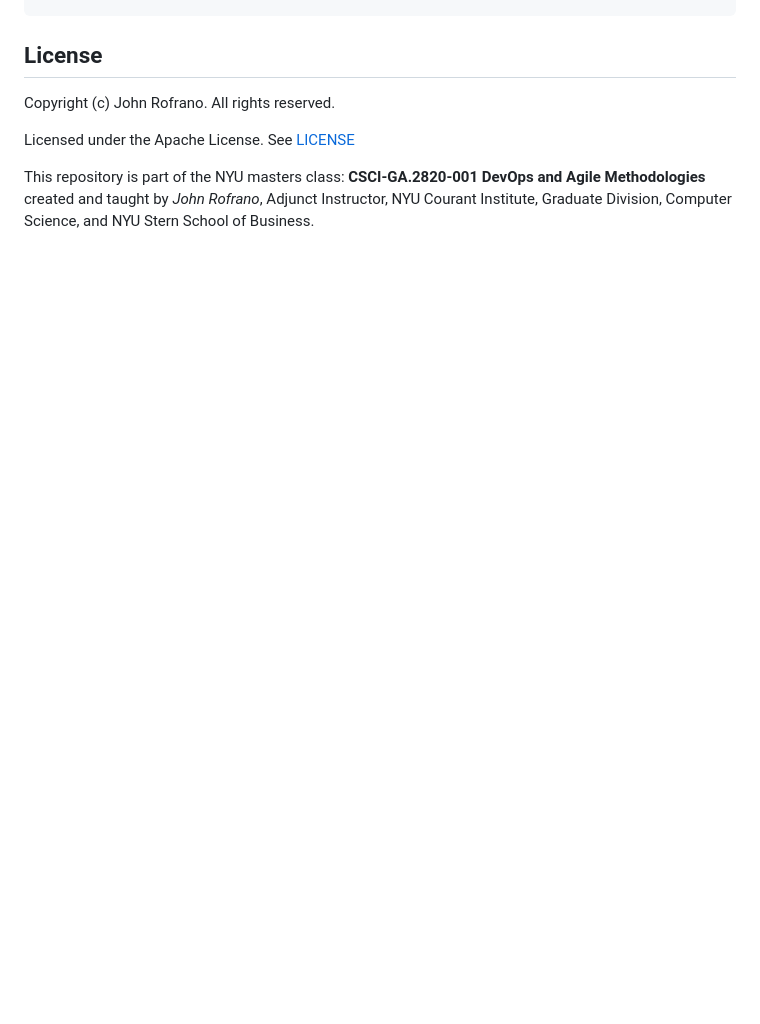
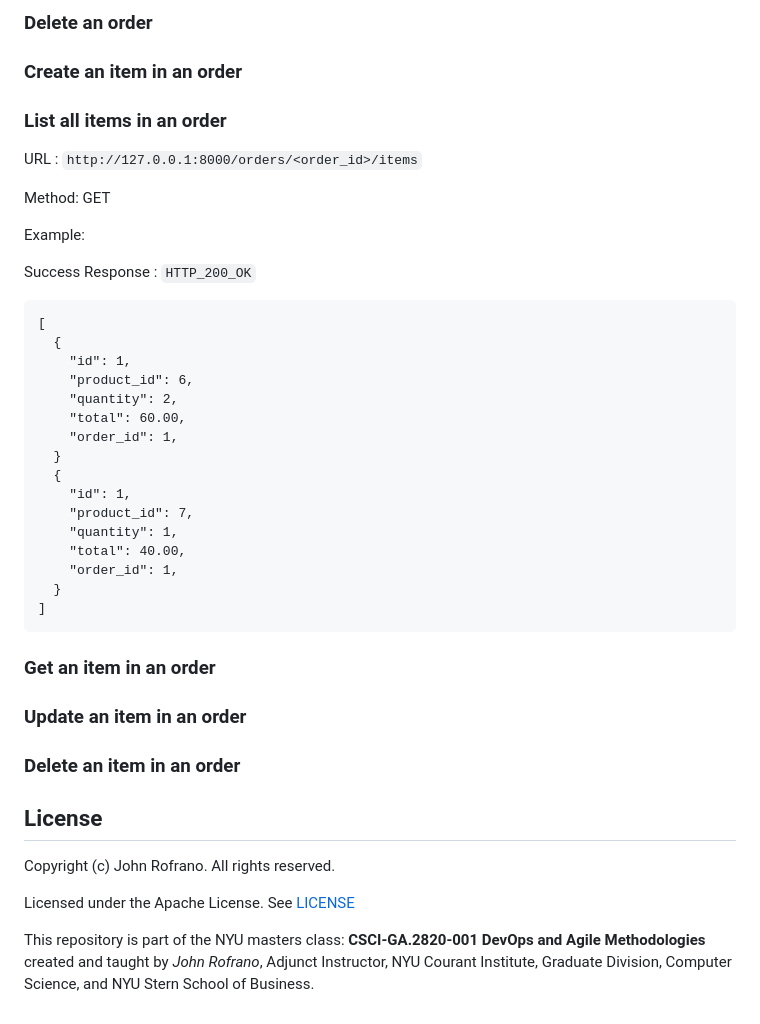
Before and after one commit to CSCI-GA-2820-SU23-001/orders, a Markdown page: README.md, the part around the change printed below. Rendered like a GitHub page; blank space fills up the shorter version.

````diff
--- a/README.md
+++ b/README.md
@@ -76,3 +139,42 @@ delete_items      DELETE       /orders/<order_id>/items/<item_id>
+### Delete an order
+
+### Create an item in an order
+
+### List all items in an order
+URL : ```http://127.0.0.1:8000/orders/<order_id>/items```
+
+Method: GET
+
+Example:
+
+Success Response : ```HTTP_200_OK```
+
+```text
+[
+  {
+    "id": 1,
+    "product_id": 6,
+    "quantity": 2,
+    "total": 60.00,
+    "order_id": 1,
+  }
+  {
+    "id": 1,
+    "product_id": 7,
+    "quantity": 1,
+    "total": 40.00,
+    "order_id": 1,
+  }
+]
+```
+
+### Get an item in an order
+
+### Update an item in an order
+
+### Delete an item in an order
+
+
 ## License
 
 Copyright (c) John Rofrano. All rights reserved.
````
Also changed, not shown: other parts of README.md (+63 -0 lines).
